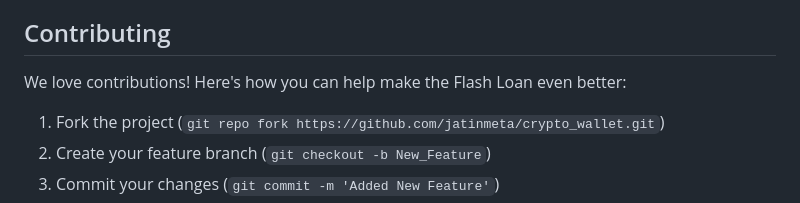
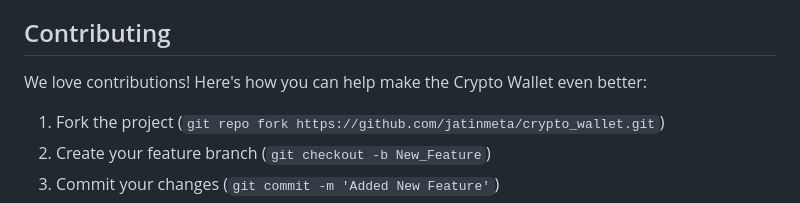
Before and after one commit to Ash20pk/crypto_wallet, a Markdown page: README.md, the part around the change. Drawn GitHub-style.

```diff
--- a/README.md
+++ b/README.md
@@ -64,7 +64,7 @@ Follow these steps to set up your MongoDB cluster:
 
 ## Contributing
 
-We love contributions! Here's how you can help make the Flash Loan even better:
+We love contributions! Here's how you can help make the Crypto Wallet even better:
 
 1. Fork the project (`git repo fork https://github.com/jatinmeta/crypto_wallet.git`)
 2. Create your feature branch (`git checkout -b New_Feature`)
```
